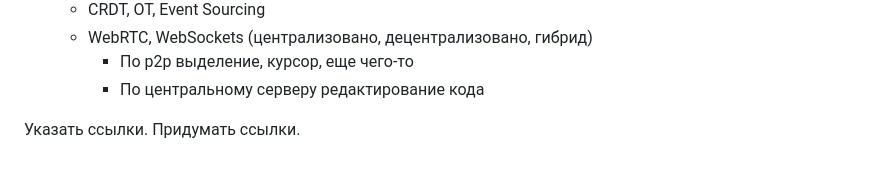
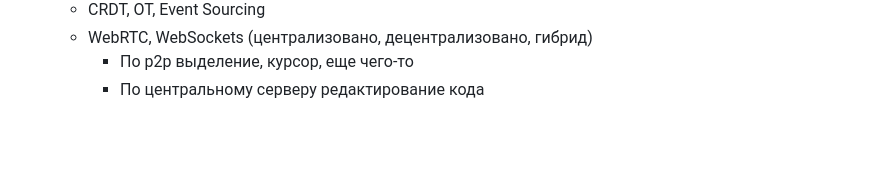
Before and after one commit to kemper0110/supreme-code, a Markdown page: docs/article/todo.md, the part around the change. GitHub-like rendering; blank space fills up the shorter version.

```diff
--- a/docs/article/todo.md
+++ b/docs/article/todo.md
@@ -56,7 +56,3 @@
     - WebRTC, WebSockets (централизовано, децентрализовано, гибрид)
         - По p2p выделение, курсор, еще чего-то
         - По центральному серверу редактирование кода
-
-
-Указать ссылки.
-Придумать ссылки.
```
Also changed, not shown: docs/article/article.md (+12 -11 lines), docs/article/docker-shell.png (added).
